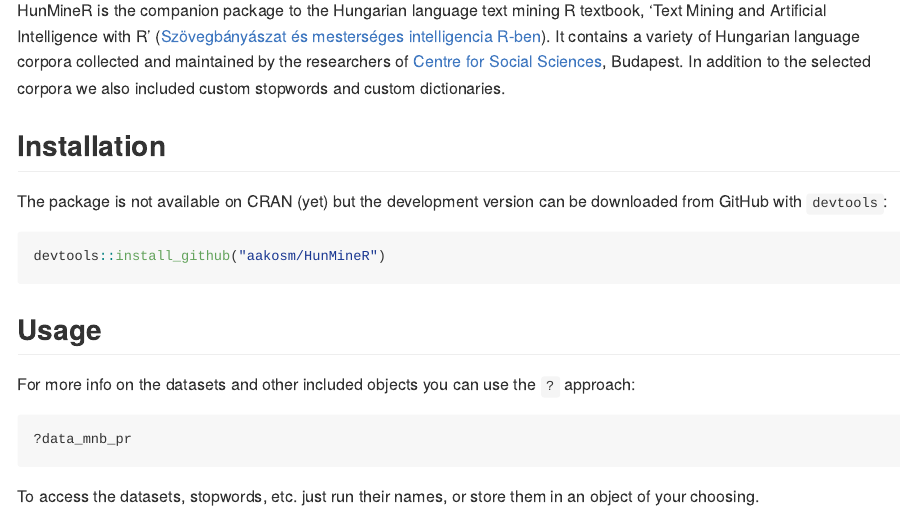
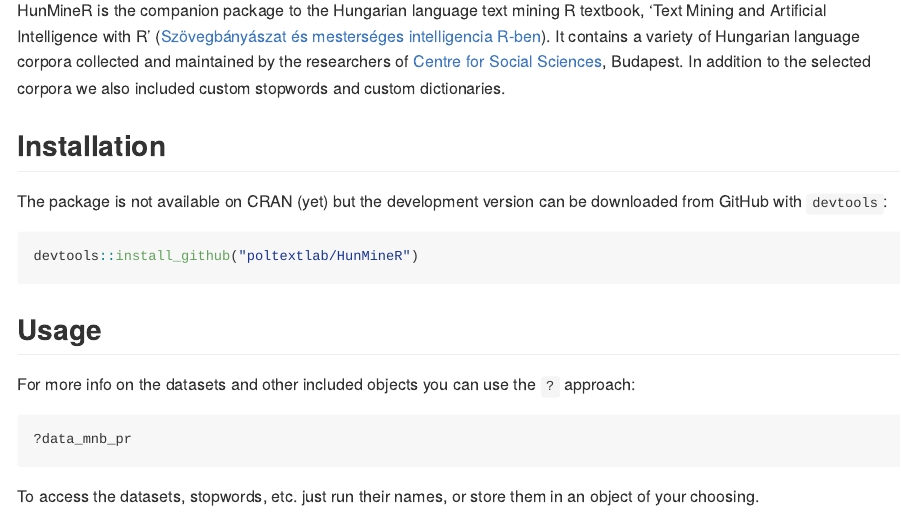
Before and after one commit to poltextlab/HunMineR, an R Markdown document (README.Rmd): the page in a window 1100 px wide, from 110 px down. Rendered offline with R 4.5, knitr and Pandoc, with nearby package versions.

Commit message:
Update README.md and title

````diff
--- a/README.Rmd
+++ b/README.Rmd
@@ -15,7 +15,7 @@
 
 
 ```{r, eval=FALSE}
-devtools::install_github("aakosm/HunMineR")
+devtools::install_github("poltextlab/HunMineR")
 ```
 
 
````
Also changed, not shown: docs/pkgdown.yml, 2 other files.
